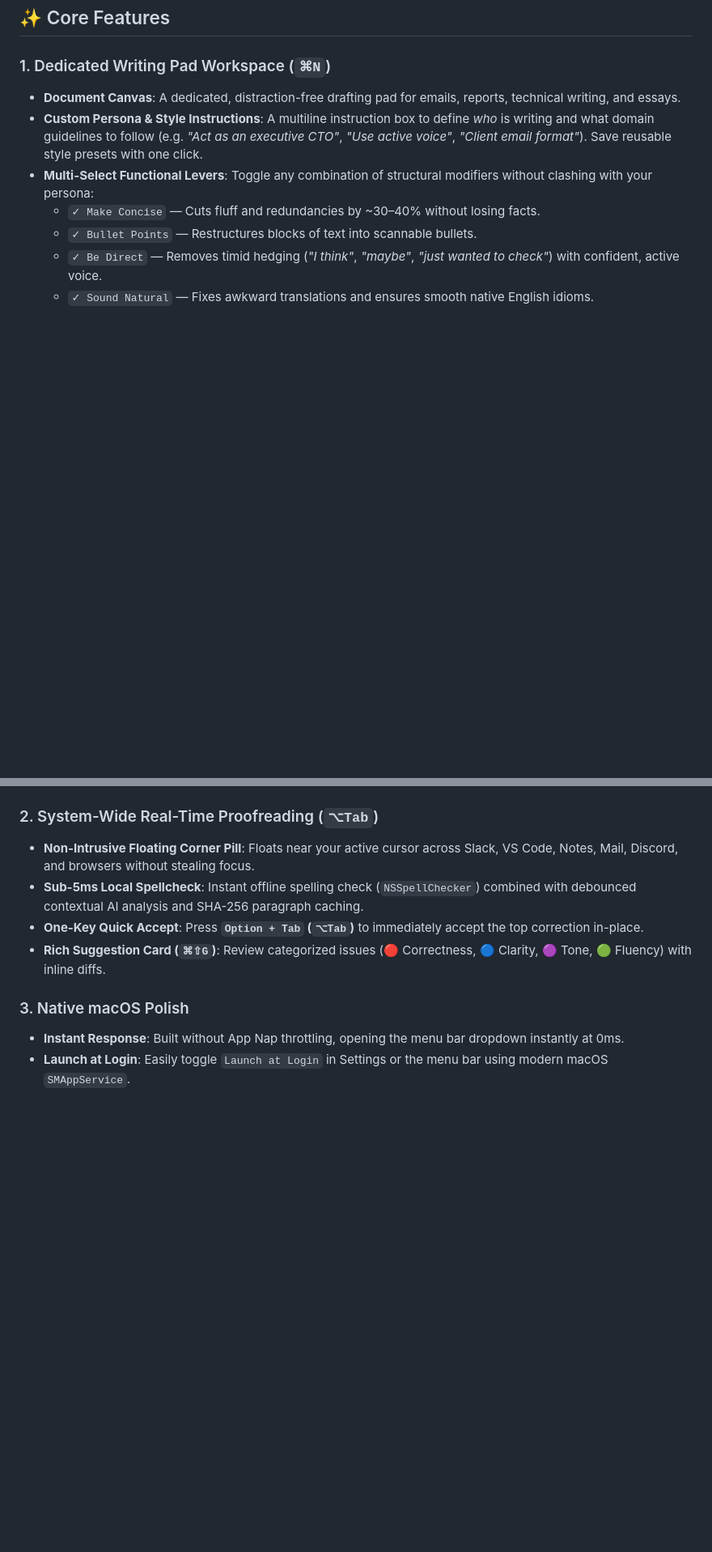
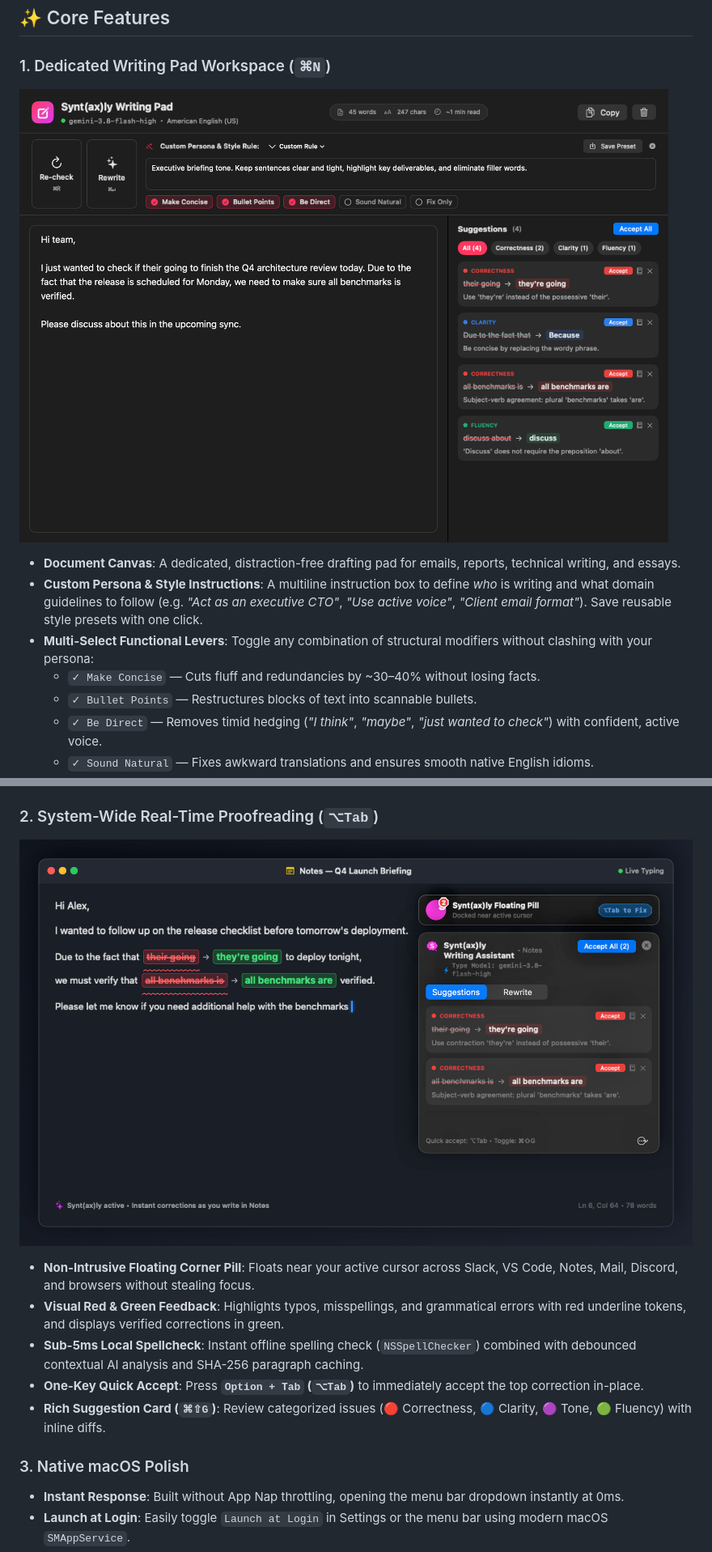
Before and after one commit to chayneps/syntly, a Markdown page: README.md, 2 parts joined by grey strips. Shown at 81% size. Rendered like a GitHub page; pictures changed too: assets/screenshot_floating_pill.png; blank space fills up the shorter version.

Commit message:
docs: prominently feature floating pill screenshot in gallery and feature sections

```diff
--- a/README.md
+++ b/README.md
@@ -50,6 +44,9 @@ Download the ready-to-run DMG installer for version **v1 (1.0.0)** directly from
 ## ✨ Core Features
 
 ### 1. Dedicated Writing Pad Workspace (`⌘N`)
+
+![Syntly Writing Pad Workspace](assets/screenshot_writing_pad.png)
+
 - **Document Canvas**: A dedicated, distraction-free drafting pad for emails, reports, technical writing, and essays.
 - **Custom Persona & Style Instructions**: A multiline instruction box to define *who* is writing and what domain guidelines to follow (e.g. *"Act as an executive CTO"*, *"Use active voice"*, *"Client email format"*). Save reusable style presets with one click.
 - **Multi-Select Functional Levers**: Toggle any combination of structural modifiers without clashing with your persona:
@@ -64,7 +61,11 @@ Download the ready-to-run DMG installer for version **v1 (1.0.0)** directly from
 - **Preview & Revert**: Review rewrites before accepting, choose **Replace Original** or **Insert Below**, or click **Revert to Original (Undo)** at any time.
 
 ### 2. System-Wide Real-Time Proofreading (`⌥Tab`)
+
+![Real-Time In-Context Proofreading & Floating Pill](assets/screenshot_floating_pill.png)
+
 - **Non-Intrusive Floating Corner Pill**: Floats near your active cursor across Slack, VS Code, Notes, Mail, Discord, and browsers without stealing focus.
+- **Visual Red & Green Feedback**: Highlights typos, misspellings, and grammatical errors with red underline tokens, and displays verified corrections in green.
 - **Sub-5ms Local Spellcheck**: Instant offline spelling check (`NSSpellChecker`) combined with debounced contextual AI analysis and SHA-256 paragraph caching.
 - **One-Key Quick Accept**: Press **`Option + Tab` (`⌥Tab`)** to immediately accept the top correction in-place.
 - **Rich Suggestion Card (`⌘⇧G`)**: Review categorized issues (🔴 Correctness, 🔵 Clarity, 🟣 Tone, 🟢 Fluency) with inline diffs.
```
Also changed, not shown: other parts of README.md (+6 -12 lines), 1 other file.
